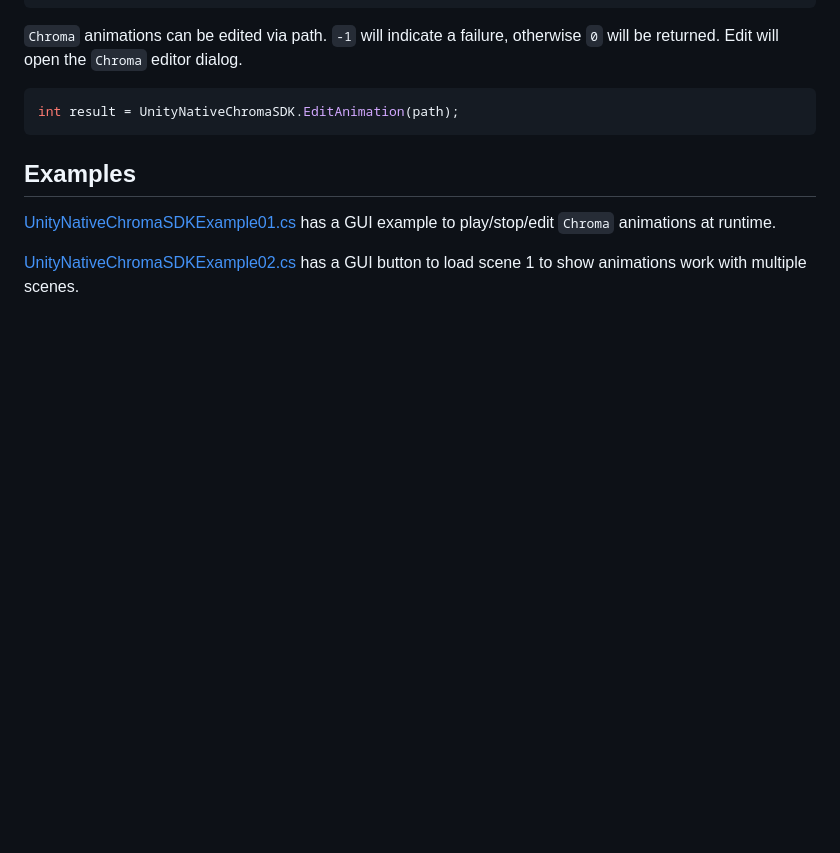
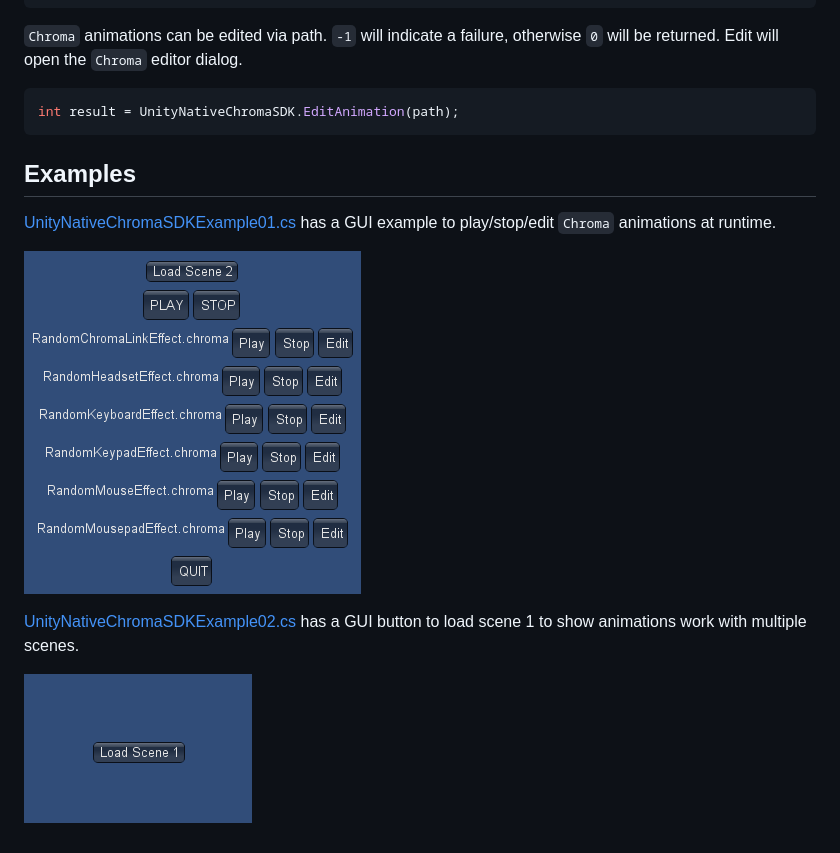
Before and after one commit to razerofficial/UnityNativeChromaSDK, a Markdown page: README.md, the part around the change. Drawn GitHub-style; pictures changed too: images/image_3.png (added), images/image_4.png (added); blank space fills up the shorter version.

Commit message:
Added screenshots

```diff
--- a/README.md
+++ b/README.md
@@ -137,4 +137,8 @@ int result = UnityNativeChromaSDK.EditAnimation(path);
 
 [UnityNativeChromaSDKExample01.cs](Assets/UnityNativeChromaSDK/Scripts/UnityNativeChromaSDKExample01.cs) has a GUI example to play/stop/edit `Chroma` animations at runtime.
 
+ ![image_3](images/image_3.png)
+
 [UnityNativeChromaSDKExample02.cs](Assets/UnityNativeChromaSDK/Scripts/UnityNativeChromaSDKExample02.cs) has a GUI button to load scene 1 to show animations work with multiple scenes.
+
+![image_4](images/image_4.png)
```
